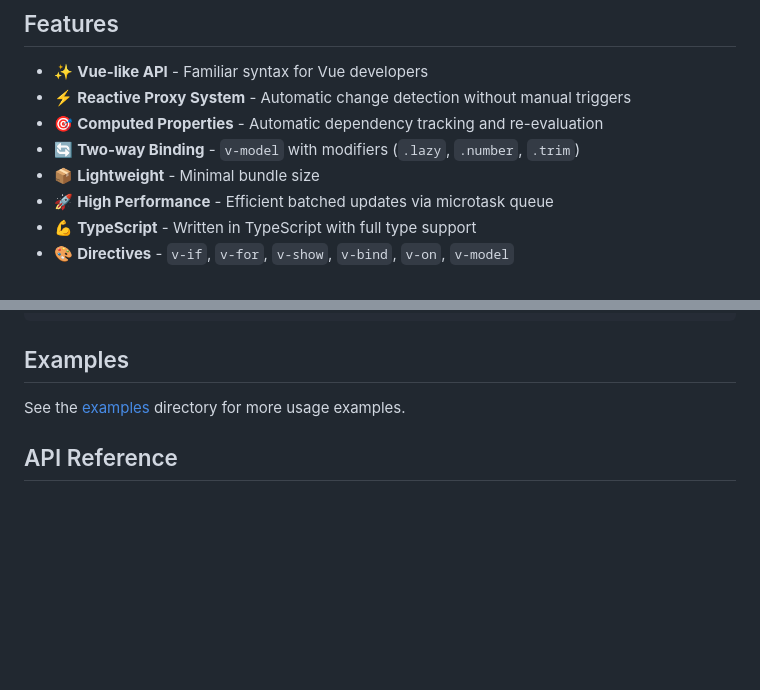
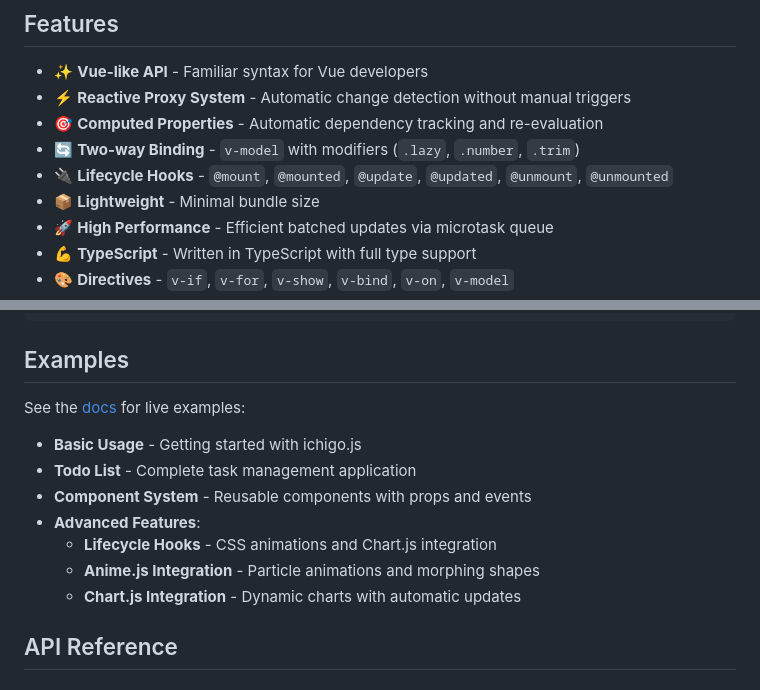
Before and after one commit to mintjamsinc/ichigojs, a Markdown page: README.md, 2 parts joined by grey strips. GitHub-like rendering; blank space fills up the shorter version.

```diff
--- a/README.md
+++ b/README.md
@@ -11,6 +11,7 @@ A simple and intuitive reactive framework. Lightweight, fast, and user-friendly
 - ⚡ **Reactive Proxy System** - Automatic change detection without manual triggers
 - 🎯 **Computed Properties** - Automatic dependency tracking and re-evaluation
 - 🔄 **Two-way Binding** - `v-model` with modifiers (`.lazy`, `.number`, `.trim`)
+- 🔌 **Lifecycle Hooks** - `@mount`, `@mounted`, `@update`, `@updated`, `@unmount`, `@unmounted`
 - 📦 **Lightweight** - Minimal bundle size
 - 🚀 **High Performance** - Efficient batched updates via microtask queue
 - 💪 **TypeScript** - Written in TypeScript with full type support
@@ -258,7 +324,15 @@ VDOM.createApp<AppData>({
 
 ## Examples
 
-See the [examples](./examples) directory for more usage examples.
+See the [docs](https://mintjamsinc.github.io/ichigojs/) for live examples:
+
+- **Basic Usage** - Getting started with ichigo.js
+- **Todo List** - Complete task management application
+- **Component System** - Reusable components with props and events
+- **Advanced Features**:
+  - **Lifecycle Hooks** - CSS animations and Chart.js integration
+  - **Anime.js Integration** - Particle animations and morphing shapes
+  - **Chart.js Integration** - Dynamic charts with automatic updates
 
 ## API Reference
 
```
Also changed, not shown: other parts of README.md (+65 -0 lines).
